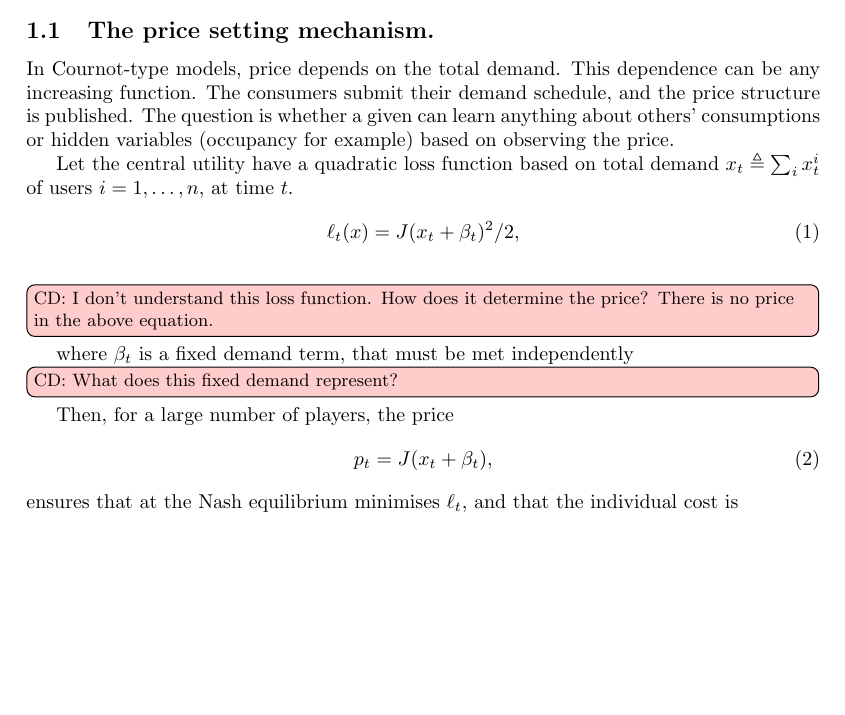
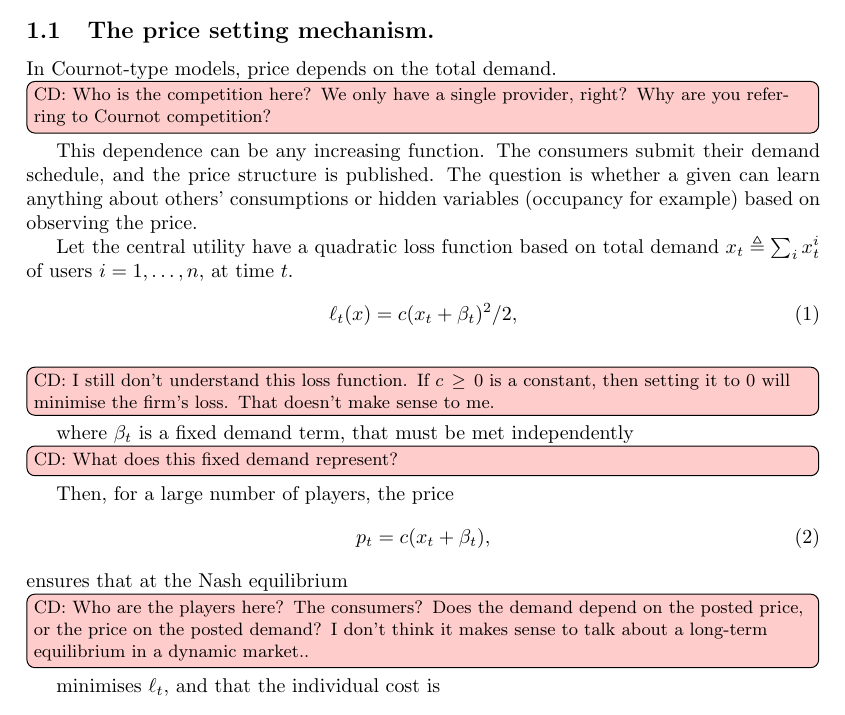
Before and after one commit to olethrosdc/Private-Power, a LaTeX document (CentralisedPrivacy.tex): part of page 1 of 2, cut so that both start at the same text, the shorter picture padded with empty space. Compiled offline with pdfLaTeX.

Commit message:
Comments

```diff
--- a/CentralisedPrivacy.tex
+++ b/CentralisedPrivacy.tex
@@ -57,7 +57,7 @@
 \newcommand{\Demand}{\mathcal{X}}
 \newcommand{\fdemand}{\beta}
 \newcommand{\price}{p}
-\newcommand{\cost}{J}
+\newcommand{\cost}{c}
 \newcommand{\nmech}{M}
 \newcommand{\dpmech}{\nmech_{\eps,\delta}}
 \newcommand{\neigh}{\mathcal{N}}
@@ -93,12 +93,13 @@ expect with respect to their household occupancy?
 
 
 \subsection{The price setting mechanism.}
-In Cournot-type models, price depends on the total demand. This
+In Cournot-type models, price depends on the total demand.
+\christos{Who is the competition here? We only have a single provider,
+  right? Why are you referring to Cournot competition?}  This
 dependence can be any increasing function. The consumers submit their
 demand schedule, and the price structure is published. The question is
 whether a given can learn anything about others' consumptions or
-hidden variables (occupancy for example) based on observing the
-price.
+hidden variables (occupancy for example) based on observing the price.
 
 Let the central utility have a quadratic loss function based on total
 demand $\demand_t \defn \sum_i \demand_t^i$ of users
@@ -107,14 +108,14 @@ $i = 1, \ldots, n$, at time $t$.
   \label{eq:loss}
   \loss_t(x) = \cost(\demand_t + \fdemand_t)^2/2,
 \end{equation}
-\christos{I don't understand this loss function. How does it determine the price? There is no price in the above equation.}
+\christos{I still don't understand this loss function. If $\cost \geq 0$ is a constant, then setting it to $0$ will minimise the firm's loss. That doesn't make sense to me.}
 where $\fdemand_t$ is a fixed demand term, that must be met independently \christos{What does this fixed demand represent?}
 Then, for a large number of players, the price
 \begin{equation}
   \price_t = \cost(\demand_t + \fdemand_t),
   \label{eq:price}
 \end{equation}
-ensures that at the Nash equilibrium minimises $\loss_t$, and that the individual cost is
+ensures that at the Nash equilibrium \christos{Who are the players here? The consumers? Does the demand depend on the posted price, or the price on the posted demand? I don't think it makes sense to talk about a long-term equilibrium in a dynamic market..} minimises $\loss_t$, and that the individual cost is
 \begin{equation}
   c_t^i = \price_t x_t^i.
   \label{eq:cost}
```
